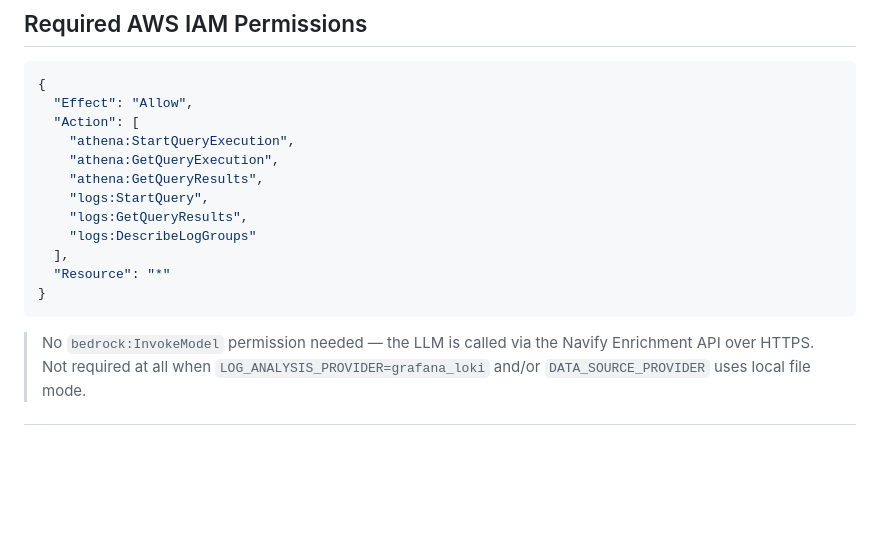
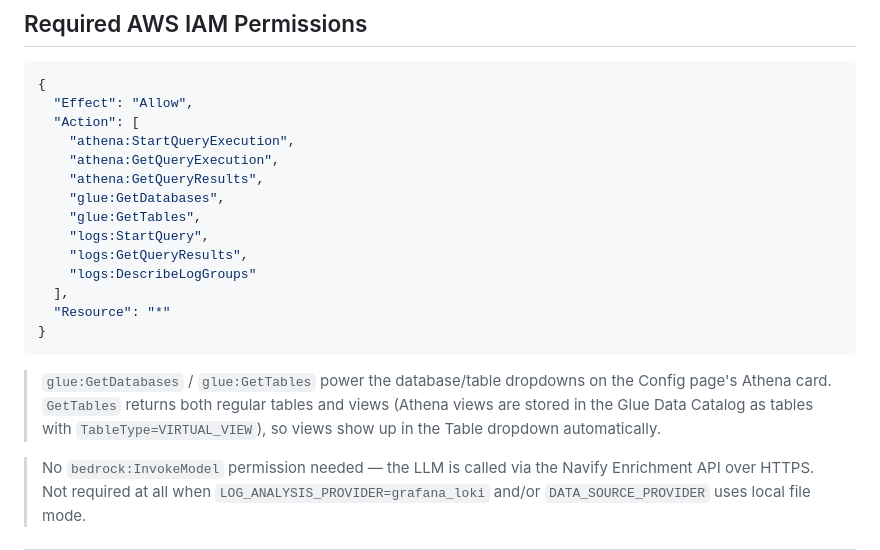
Before and after one commit to sivashankar4s/ai-rca, a Markdown page: README.md, the part around one of its changes. GitHub-like rendering; blank space fills up the shorter version.

````diff
--- a/README.md
+++ b/README.md
@@ -413,6 +461,8 @@ Returns `{"status": "ok"}`.
     "athena:StartQueryExecution",
     "athena:GetQueryExecution",
     "athena:GetQueryResults",
+    "glue:GetDatabases",
+    "glue:GetTables",
     "logs:StartQuery",
     "logs:GetQueryResults",
     "logs:DescribeLogGroups"
@@ -420,6 +470,11 @@ Returns `{"status": "ok"}`.
   "Resource": "*"
 }
 ```
+
+> `glue:GetDatabases` / `glue:GetTables` power the database/table dropdowns on the Config
+> page's Athena card. `GetTables` returns both regular tables and views (Athena views are
+> stored in the Glue Data Catalog as tables with `TableType=VIRTUAL_VIEW`), so views show
+> up in the Table dropdown automatically.
 
 > No `bedrock:InvokeModel` permission needed — the LLM is called via the Navify
 > Enrichment API over HTTPS. Not required at all when `LOG_ANALYSIS_PROVIDER=grafana_loki`
````
Also changed, not shown: other parts of README.md (+53 -5 lines).
